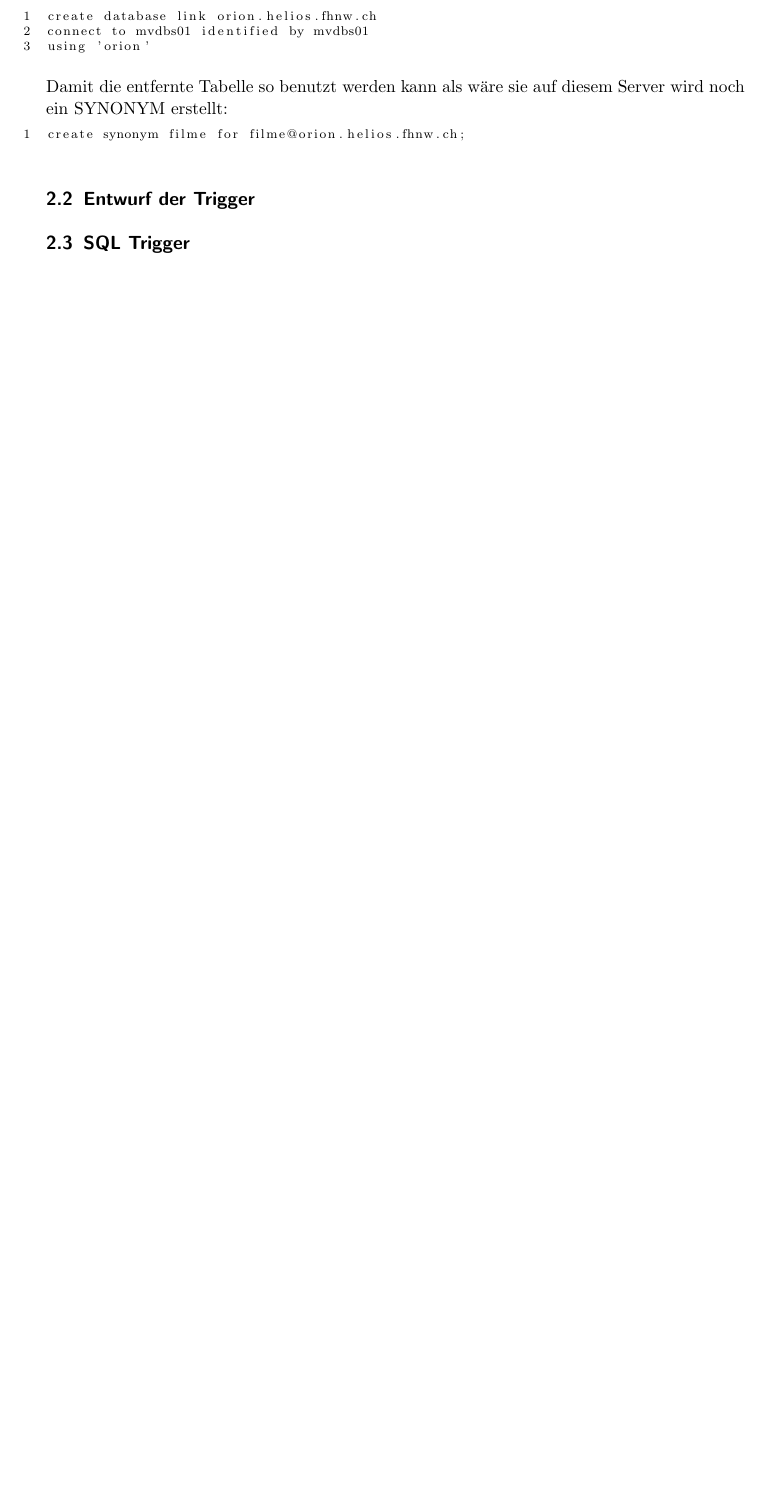
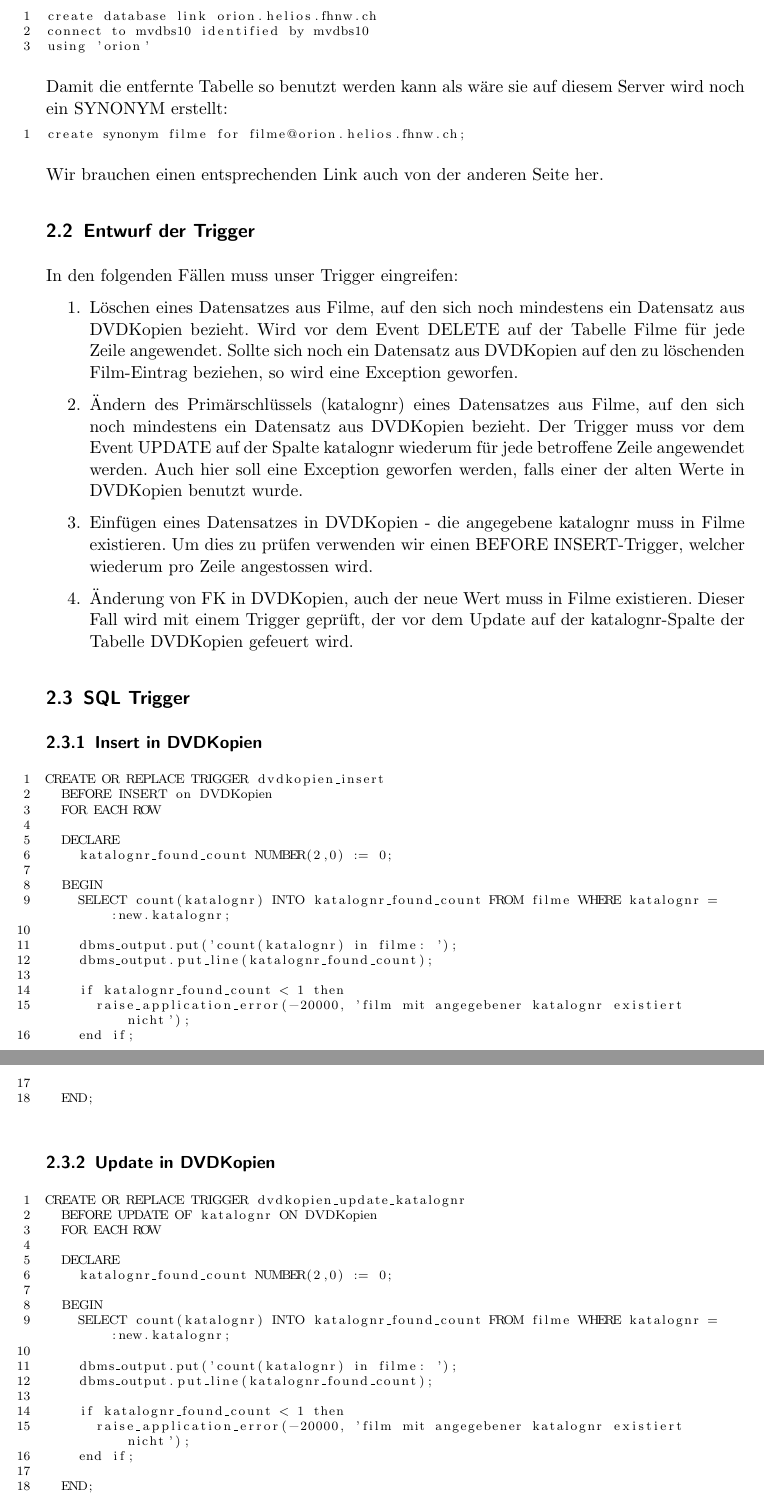
Before and after one commit to iSOcH/mvdbs, a LaTeX problem sheet (uebung_trigger.tex): part of page 3 of 3 before the commit and two parts of pages 3 and 4 of 5 after it, the two joined at a grey line, cut so that both start at the same text, the shorter picture padded with empty space. Compiled offline with pdfLaTeX.

Commit message:
zweite aufgabe noch gelöst aber tests noch nicht beschrieben

```diff
--- a/uebung_trigger.tex
+++ b/uebung_trigger.tex
@@ -93,7 +93,7 @@ Als nächster Schritt wird ein Database-Link auf dem Server telesto (dort sind a
 
 \begin{lstlisting}
 create database link orion.helios.fhnw.ch
-connect to mvdbs01 identified by mvdbs01
+connect to mvdbs10 identified by mvdbs10
 using 'orion'
 \end{lstlisting}
 
@@ -102,6 +102,58 @@ Damit die entfernte Tabelle so benutzt werden kann als wäre sie auf diesem Serv
 create synonym filme for filme@orion.helios.fhnw.ch;
 \end{lstlisting}
 
+Wir brauchen einen entsprechenden Link auch von der anderen Seite her.
+
 \subsection{Entwurf der Trigger}
+In den folgenden Fällen muss unser Trigger eingreifen:
+\begin{enumerate}
+	\item{Löschen eines Datensatzes aus Filme, auf den sich noch mindestens ein Datensatz aus DVDKopien bezieht. Wird vor dem Event DELETE auf der Tabelle Filme für jede Zeile angewendet. Sollte sich noch ein Datensatz aus DVDKopien auf den zu löschenden Film-Eintrag beziehen, so wird eine Exception geworfen.}
+	\item{Ändern des Primärschlüssels (katalognr) eines Datensatzes aus Filme, auf den sich noch mindestens ein Datensatz aus DVDKopien bezieht. Der Trigger muss vor dem Event UPDATE auf der Spalte katalognr wiederum für jede betroffene Zeile angewendet werden. Auch hier soll eine Exception geworfen werden, falls einer der alten Werte in DVDKopien benutzt wurde.}
+	\item{Einfügen eines Datensatzes in DVDKopien - die angegebene katalognr muss in Filme existieren. Um dies zu prüfen verwenden wir einen BEFORE INSERT-Trigger, welcher wiederum pro Zeile angestossen wird.}
+	\item{Änderung von FK in DVDKopien, auch der neue Wert muss in Filme existieren. Dieser Fall wird mit einem Trigger geprüft, der vor dem Update auf der katalognr-Spalte der Tabelle DVDKopien gefeuert wird.}
+\end{enumerate}
 
 \subsection{SQL Trigger}
+\subsubsection{Insert in DVDKopien}
+\begin{lstlisting}
+CREATE OR REPLACE TRIGGER dvdkopien_insert
+  BEFORE INSERT on DVDKopien
+  FOR EACH ROW
+
+  DECLARE
+    katalognr_found_count NUMBER(2,0) := 0;
+
+  BEGIN
+    SELECT count(katalognr) INTO katalognr_found_count FROM filme WHERE katalognr = :new.katalognr;
+
+    dbms_output.put('count(katalognr) in filme: ');
+    dbms_output.put_line(katalognr_found_count);
+
+    if katalognr_found_count < 1 then
+      raise_application_error(-20000, 'film mit angegebener katalognr existiert nicht');
+    end if;
+
+  END;
+\end{lstlisting}
+
+\subsubsection{Update in DVDKopien}
+\begin{lstlisting}
+CREATE OR REPLACE TRIGGER dvdkopien_update_katalognr
+  BEFORE UPDATE OF katalognr ON DVDKopien
+  FOR EACH ROW
+
+  DECLARE
+    katalognr_found_count NUMBER(2,0) := 0;
+
+  BEGIN
+    SELECT count(katalognr) INTO katalognr_found_count FROM filme WHERE katalognr = :new.katalognr;
+
+    dbms_output.put('count(katalognr) in filme: ');
+    dbms_output.put_line(katalognr_found_count);
+
+    if katalognr_found_count < 1 then
+      raise_application_error(-20000, 'film mit angegebener katalognr existiert nicht');
+    end if;
+
+  END;
+\end{lstlisting}
```
Also changed, not shown: uebung_trigger.pdf, uebung_trigger.tex (46 more changed lines).
